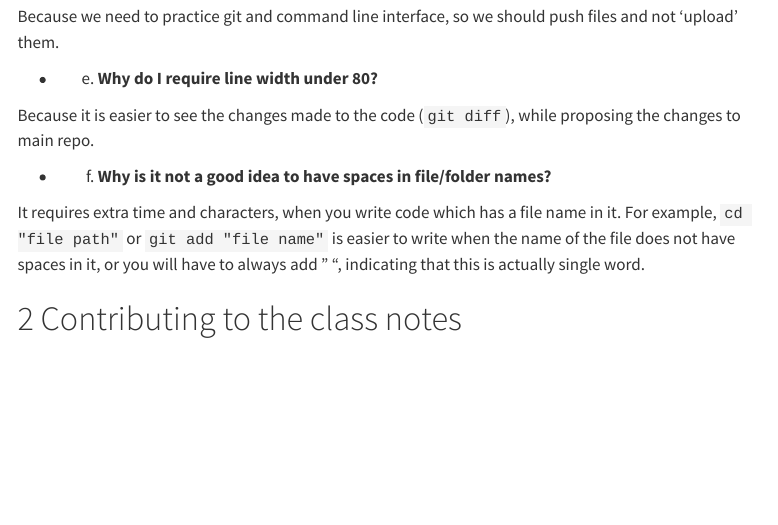
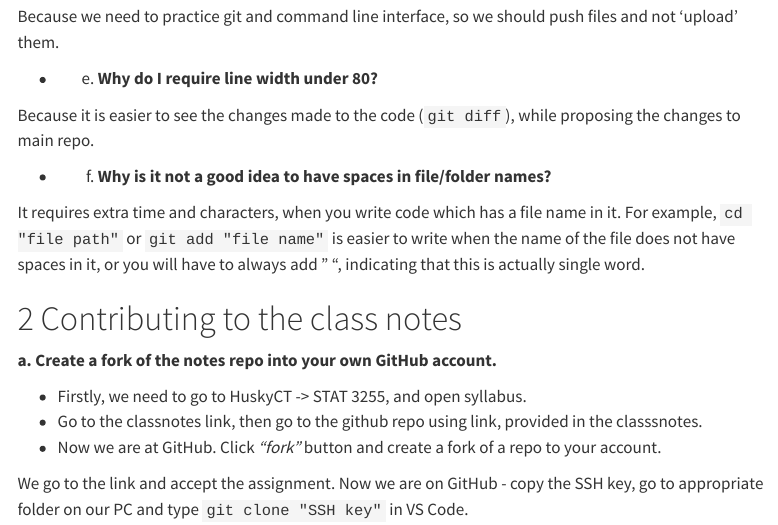
Before and after one commit to ids25s/2-contributing-to-class-notes-Londarh, a Quarto document (hw2.qmd): the page in a window 1100 px wide, from 510 px down. Rendered offline with R 4.5, knitr and Pandoc in place of Quarto, with nearby package versions; menus at the side of the page are left out.

Commit message:
Did a part A - explained how to create a fork

```diff
--- a/hw2.qmd
+++ b/hw2.qmd
@@ -51,3 +51,12 @@ name of the file does not have spaces in it, or you will have to always add " ",
 indicating that this is actually single word.
 
 # Contributing to the class notes
+**a. Create a fork of the notes repo into your own GitHub account.**
+
+  + Firstly, we need to go to HuskyCT -> STAT 3255, and open syllabus.
+  + Go to the classnotes link, then go to the github repo using link, provided in the classsnotes.
+  + Now we are at GitHub. Click *"fork"* button and create a fork of a repo to your account.
+
+
+  We go to the link and accept the assignment. Now we are on GitHub - copy the SSH key,
+  go to appropriate folder on our PC and type `git clone "SSH key"` in VS Code.
```
